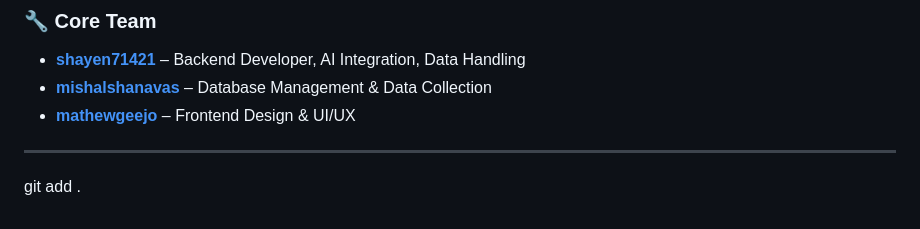
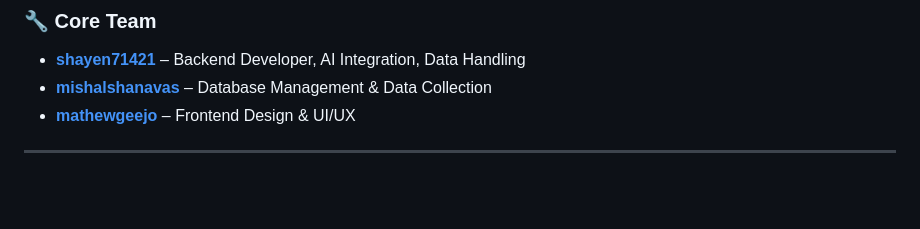
Before and after one commit to shayen71421/fyugp, a Markdown page: README.md, the part around the change. Rendered like a GitHub page; blank space fills up the shorter version.

```diff
--- a/README.md
+++ b/README.md
@@ -127,5 +127,3 @@ Developed by the students of **Sahrdaya College of Engineering and Technology**
 - [**mathewgeejo**](https://github.com/mathewgeejo) – Frontend Design & UI/UX
 
 ---
-
-git add .
```
